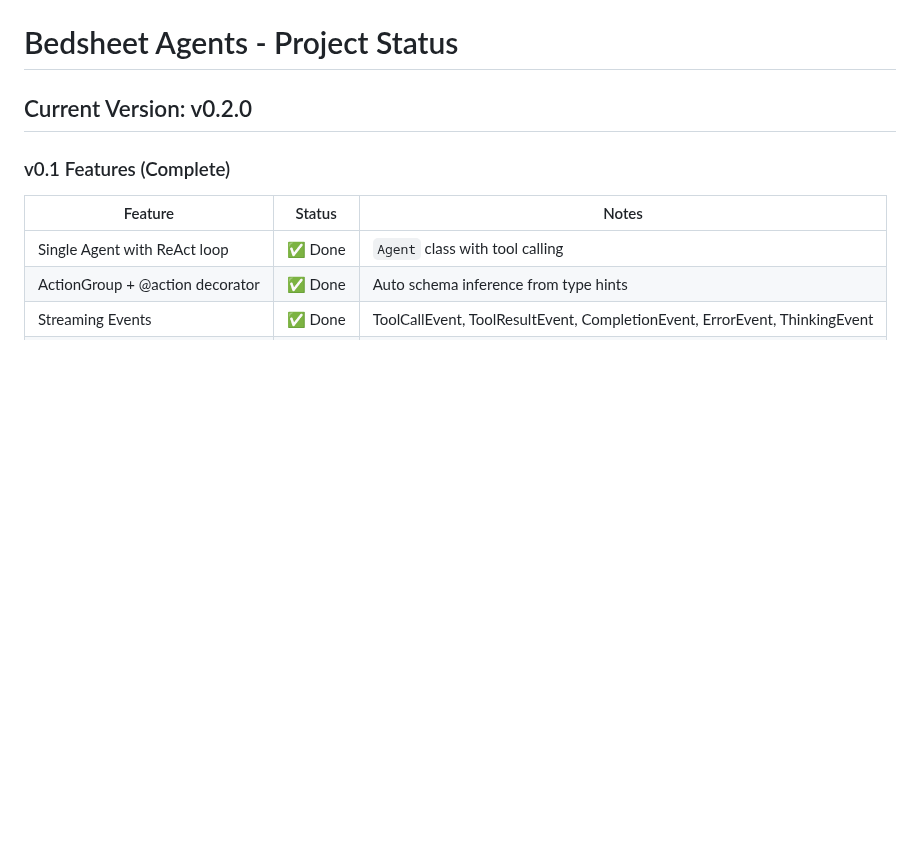
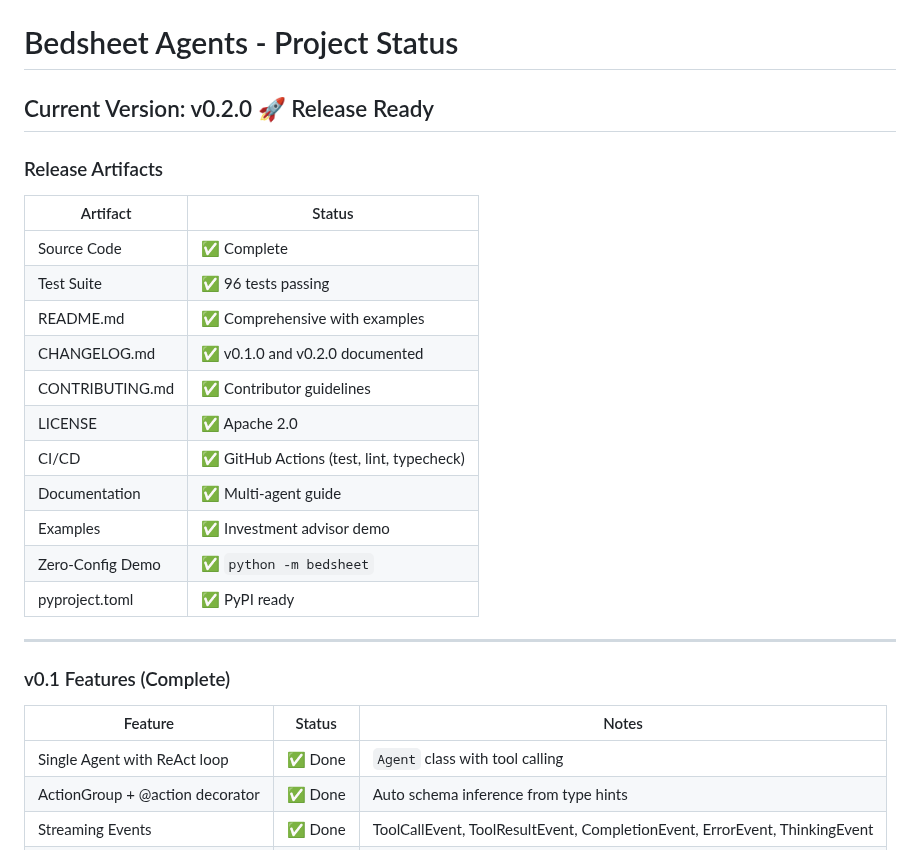
Before and after one commit to sivang/bedsheet, a Markdown page: PROJECT_STATUS.md, the part around the change. Rendered like a GitHub page; blank space fills up the shorter version.

```diff
--- a/PROJECT_STATUS.md
+++ b/PROJECT_STATUS.md
@@ -1,6 +1,24 @@
 # Bedsheet Agents - Project Status
 
-## Current Version: v0.2.0
+## Current Version: v0.2.0 🚀 Release Ready
+
+### Release Artifacts
+
+| Artifact | Status |
+|----------|--------|
+| Source Code | ✅ Complete |
+| Test Suite | ✅ 96 tests passing |
+| README.md | ✅ Comprehensive with examples |
+| CHANGELOG.md | ✅ v0.1.0 and v0.2.0 documented |
+| CONTRIBUTING.md | ✅ Contributor guidelines |
+| LICENSE | ✅ Apache 2.0 |
+| CI/CD | ✅ GitHub Actions (test, lint, typecheck) |
+| Documentation | ✅ Multi-agent guide |
+| Examples | ✅ Investment advisor demo |
+| Zero-Config Demo | ✅ `python -m bedsheet` |
+| pyproject.toml | ✅ PyPI ready |
+
+---
 
 ### v0.1 Features (Complete)
 
```
Also changed, not shown: README.md (+34 -1 lines).
